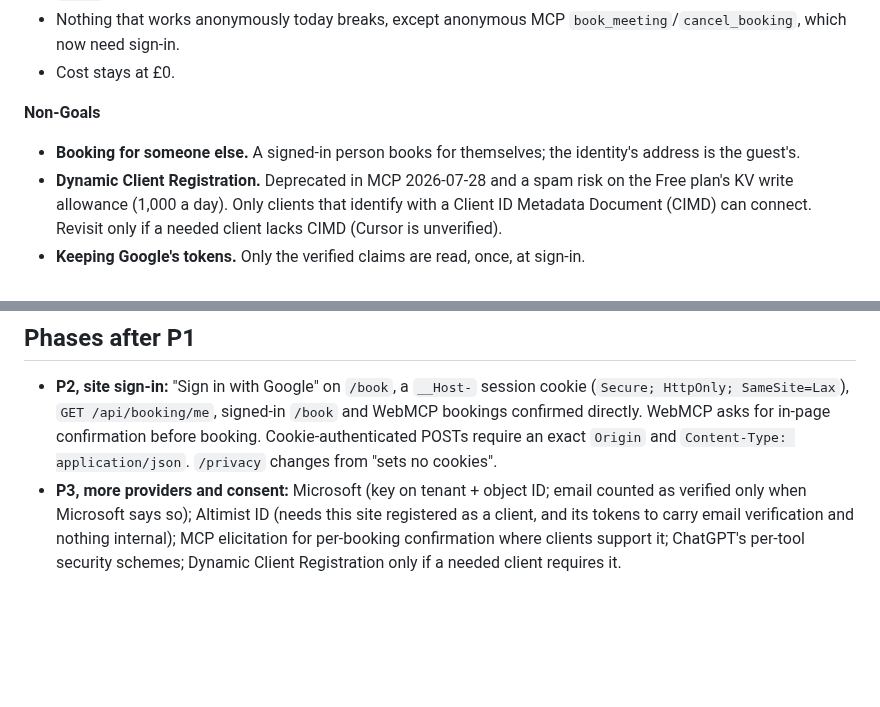
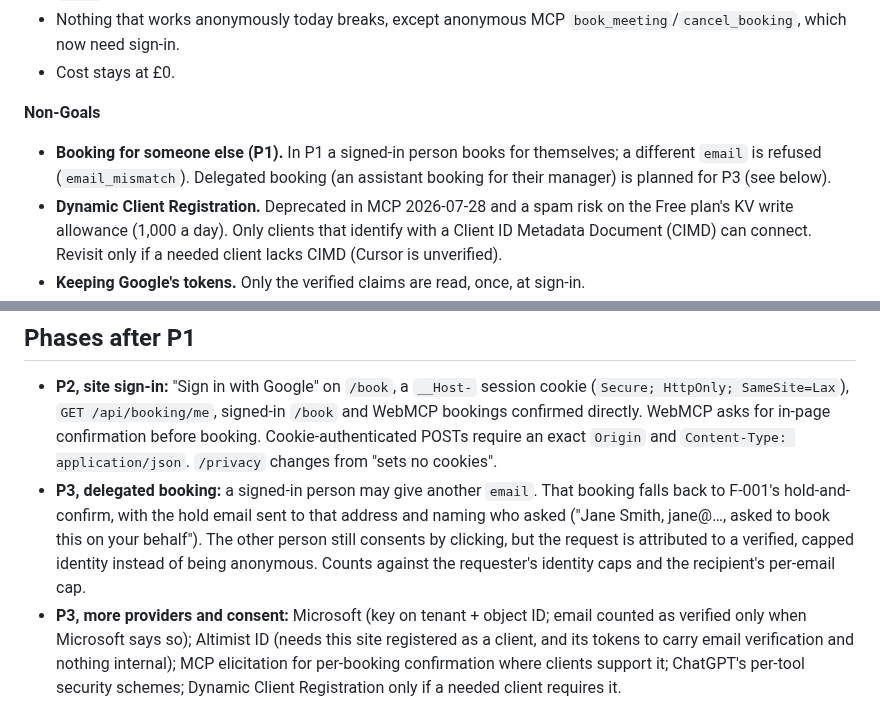
Before and after one commit to PVieira04/patrickjv-eng-site, a Markdown page: docs/specs/F-002-signed-in-agent-booking.md, 2 parts joined by grey strips. Rendered like a GitHub page; blank space fills up the shorter version.

Commit message:
docs: F-002 — delegated booking planned for P3 (devil's advocate #2)
Co-Authored-By: Claude Opus 5.5 <noreply@anthropic.com>
Claude-Session: https://claude.ai/code/session_016XsG9PHgykpgNLHBfY7opC

```diff
--- a/docs/specs/F-002-signed-in-agent-booking.md
+++ b/docs/specs/F-002-signed-in-agent-booking.md
@@ -73,7 +73,7 @@ As **a visitor on patrickjv.com**, I want to **sign in once so `/book` and the h
 
 **Non-Goals**
 
-- **Booking for someone else.** A signed-in person books for themselves; the identity's address is the guest's.
+- **Booking for someone else (P1).** In P1 a signed-in person books for themselves; a different `email` is refused (`email_mismatch`). Delegated booking (an assistant booking for their manager) is planned for P3 (see below).
 - **Dynamic Client Registration.** Deprecated in MCP 2026-07-28 and a spam risk on the Free plan's KV write allowance (1,000 a day). Only clients that identify with a Client ID Metadata Document (CIMD) can connect. Revisit only if a needed client lacks CIMD (Cursor is unverified).
 - **Keeping Google's tokens.** Only the verified claims are read, once, at sign-in.
 - **Rescheduling** (still F-001's planned v2).
@@ -203,6 +203,7 @@ New Worker routes: `patrickjv.com/oauth/*` and `patrickjv.com/.well-known/oauth-
 ## Phases after P1
 
 - **P2, site sign-in:** "Sign in with Google" on `/book`, a `__Host-` session cookie (`Secure; HttpOnly; SameSite=Lax`), `GET /api/booking/me`, signed-in `/book` and WebMCP bookings confirmed directly. WebMCP asks for in-page confirmation before booking. Cookie-authenticated POSTs require an exact `Origin` and `Content-Type: application/json`. `/privacy` changes from "sets no cookies".
+- **P3, delegated booking:** a signed-in person may give another `email`. That booking falls back to F-001's hold-and-confirm, with the hold email sent to that address and naming who asked ("Jane Smith, jane@…, asked to book this on your behalf"). The other person still consents by clicking, but the request is attributed to a verified, capped identity instead of being anonymous. Counts against the requester's identity caps and the recipient's per-email cap.
 - **P3, more providers and consent:** Microsoft (key on tenant + object ID; email counted as verified only when Microsoft says so); Altimist ID (needs this site registered as a client, and its tokens to carry email verification and nothing internal); MCP elicitation for per-booking confirmation where clients support it; ChatGPT's per-tool security schemes; Dynamic Client Registration only if a needed client requires it.
 
 ---
```
